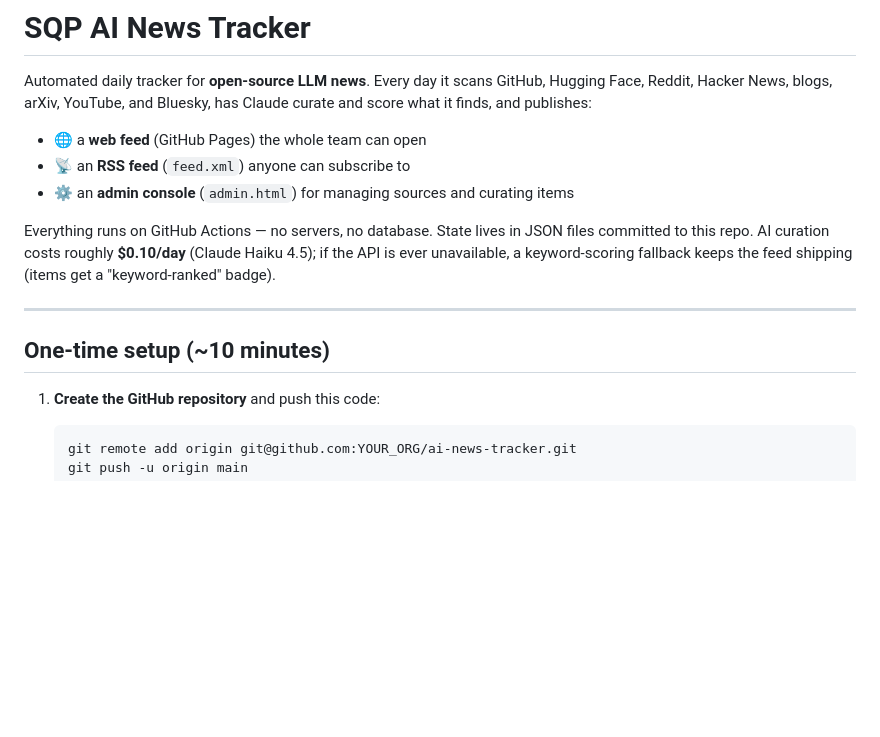
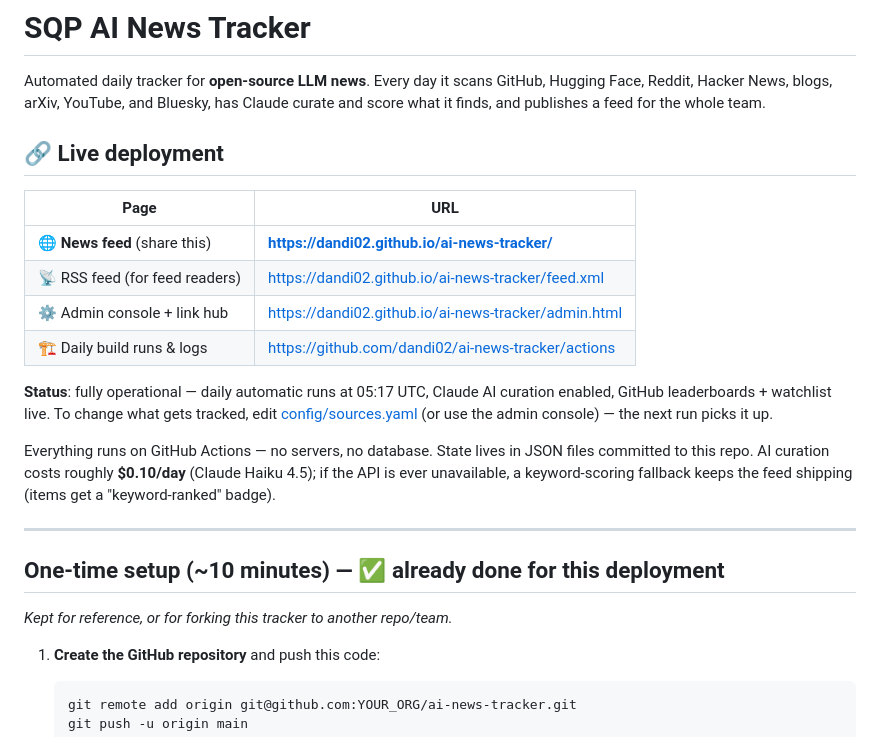
Before and after one commit to dandi02/ai-news-tracker, a Markdown page: README.md, the part around the change. GitHub-like rendering; blank space fills up the shorter version.

Commit message:
docs: README shows live deployment links and status
Co-Authored-By: Claude Fable 5 <noreply@anthropic.com>

```diff
--- a/README.md
+++ b/README.md
@@ -2,11 +2,21 @@
 
 Automated daily tracker for **open-source LLM news**. Every day it scans GitHub,
 Hugging Face, Reddit, Hacker News, blogs, arXiv, YouTube, and Bluesky, has Claude
-curate and score what it finds, and publishes:
+curate and score what it finds, and publishes a feed for the whole team.
 
-- 🌐 a **web feed** (GitHub Pages) the whole team can open
-- 📡 an **RSS feed** (`feed.xml`) anyone can subscribe to
-- ⚙️ an **admin console** (`admin.html`) for managing sources and curating items
+## 🔗 Live deployment
+
+| Page | URL |
+|---|---|
+| 🌐 **News feed** (share this) | **https://dandi02.github.io/ai-news-tracker/** |
+| 📡 RSS feed (for feed readers) | https://dandi02.github.io/ai-news-tracker/feed.xml |
+| ⚙️ Admin console + link hub | https://dandi02.github.io/ai-news-tracker/admin.html |
+| 🏗️ Daily build runs & logs | https://github.com/dandi02/ai-news-tracker/actions |
+
+**Status**: fully operational — daily automatic runs at 05:17 UTC, Claude AI
+curation enabled, GitHub leaderboards + watchlist live. To change what gets
+tracked, edit [config/sources.yaml](config/sources.yaml) (or use the admin
+console) — the next run picks it up.
 
 Everything runs on GitHub Actions — no servers, no database. State lives in JSON
 files committed to this repo. AI curation costs roughly **$0.10/day** (Claude
@@ -15,7 +25,9 @@ feed shipping (items get a "keyword-ranked" badge).
 
 ---
 
-## One-time setup (~10 minutes)
+## One-time setup (~10 minutes) — ✅ already done for this deployment
+
+*Kept for reference, or for forking this tracker to another repo/team.*
 
 1. **Create the GitHub repository** and push this code:
 
```
